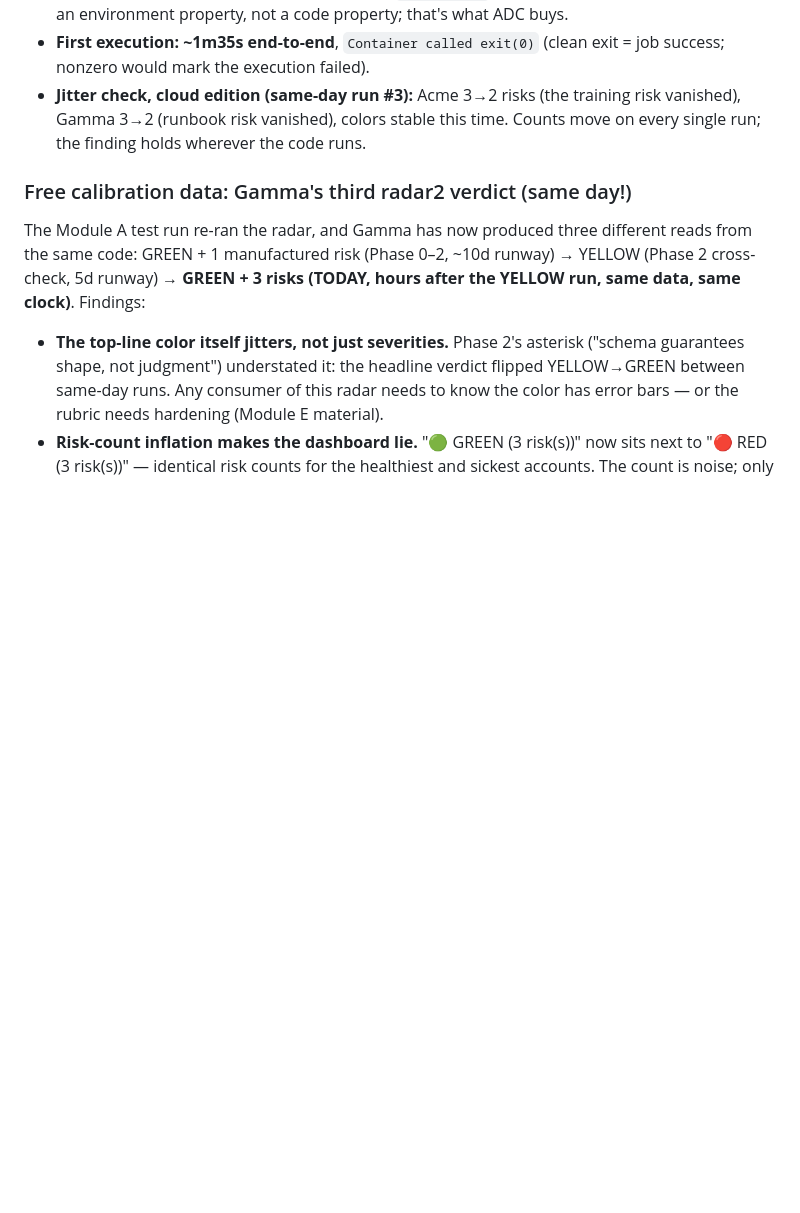
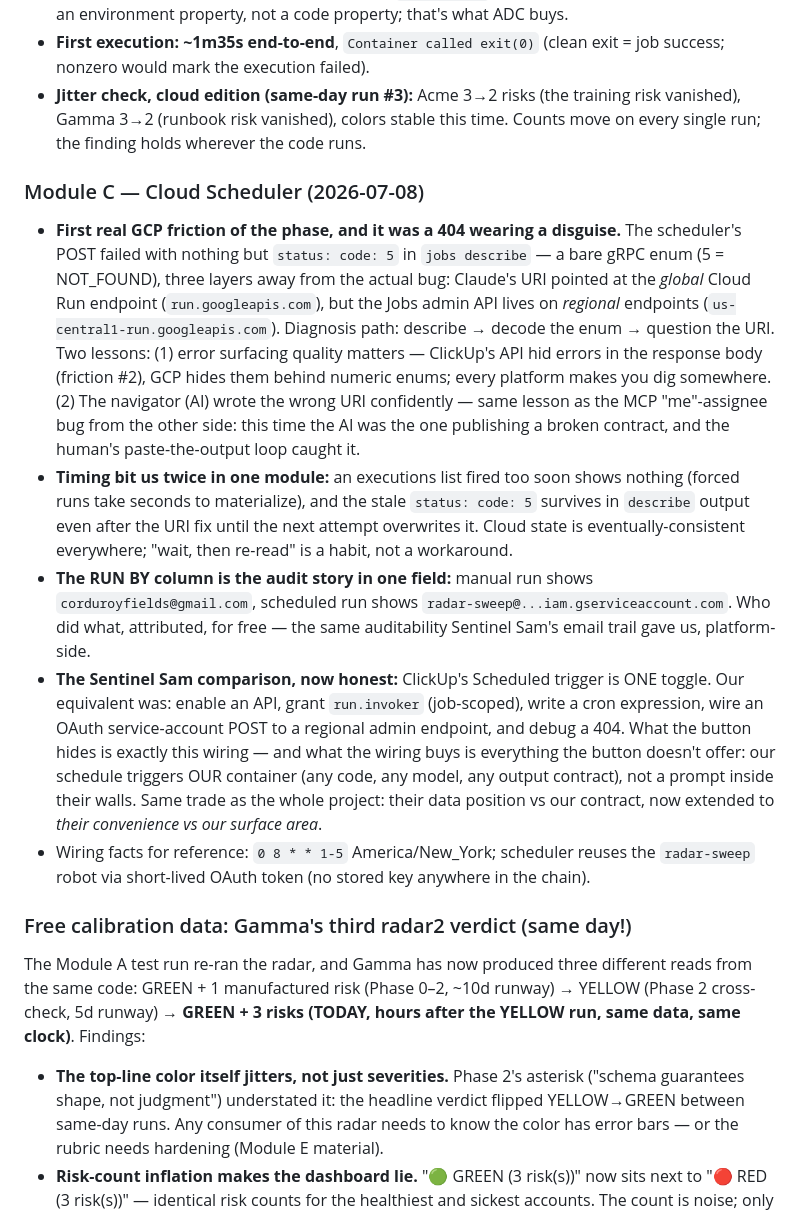
Before and after one commit to corduroyfields/clickup-health-radar, a Markdown page: clickup-notes.md, the part around the change. Rendered like a GitHub page; blank space fills up the shorter version.

Commit message:
Module C: Cloud Scheduler fires radar-sweep weekdays 8am ET (regional endpoint fix)

```diff
--- a/clickup-notes.md
+++ b/clickup-notes.md
@@ -829,6 +829,47 @@ needed before the ergonomics judgment means much.
   colors stable this time. Counts move on every single run; the
   finding holds wherever the code runs.
 
+### Module C — Cloud Scheduler (2026-07-08)
+
+- **First real GCP friction of the phase, and it was a 404 wearing a
+  disguise.** The scheduler's POST failed with nothing but `status:
+  code: 5` in `jobs describe` — a bare gRPC enum (5 = NOT_FOUND), three
+  layers away from the actual bug: Claude's URI pointed at the *global*
+  Cloud Run endpoint (`run.googleapis.com`), but the Jobs admin API
+  lives on *regional* endpoints (`us-central1-run.googleapis.com`).
+  Diagnosis path: describe → decode the enum → question the URI. Two
+  lessons: (1) error surfacing quality matters — ClickUp's API hid
+  errors in the response body (friction #2), GCP hides them behind
+  numeric enums; every platform makes you dig somewhere. (2) The
+  navigator (AI) wrote the wrong URI confidently — same lesson as the
+  MCP "me"-assignee bug from the other side: this time the AI was the
+  one publishing a broken contract, and the human's paste-the-output
+  loop caught it.
+- **Timing bit us twice in one module:** an executions list fired too
+  soon shows nothing (forced runs take seconds to materialize), and the
+  stale `status: code: 5` survives in `describe` output even after the
+  URI fix until the next attempt overwrites it. Cloud state is
+  eventually-consistent everywhere; "wait, then re-read" is a habit,
+  not a workaround.
+- **The RUN BY column is the audit story in one field:** manual run
+  shows `corduroyfields@gmail.com`, scheduled run shows
+  `radar-sweep@...iam.gserviceaccount.com`. Who did what, attributed,
+  for free — the same auditability Sentinel Sam's email trail gave us,
+  platform-side.
+- **The Sentinel Sam comparison, now honest:** ClickUp's Scheduled
+  trigger is ONE toggle. Our equivalent was: enable an API, grant
+  `run.invoker` (job-scoped), write a cron expression, wire an OAuth
+  service-account POST to a regional admin endpoint, and debug a 404.
+  What the button hides is exactly this wiring — and what the wiring
+  buys is everything the button doesn't offer: our schedule triggers
+  OUR container (any code, any model, any output contract), not a
+  prompt inside their walls. Same trade as the whole project: their
+  data position vs our contract, now extended to *their convenience vs
+  our surface area*.
+- Wiring facts for reference: `0 8 * * 1-5` America/New_York; scheduler
+  reuses the `radar-sweep` robot via short-lived OAuth token (no stored
+  key anywhere in the chain).
+
 ### Free calibration data: Gamma's third radar2 verdict (same day!)
 
 The Module A test run re-ran the radar, and Gamma has now produced three
```
